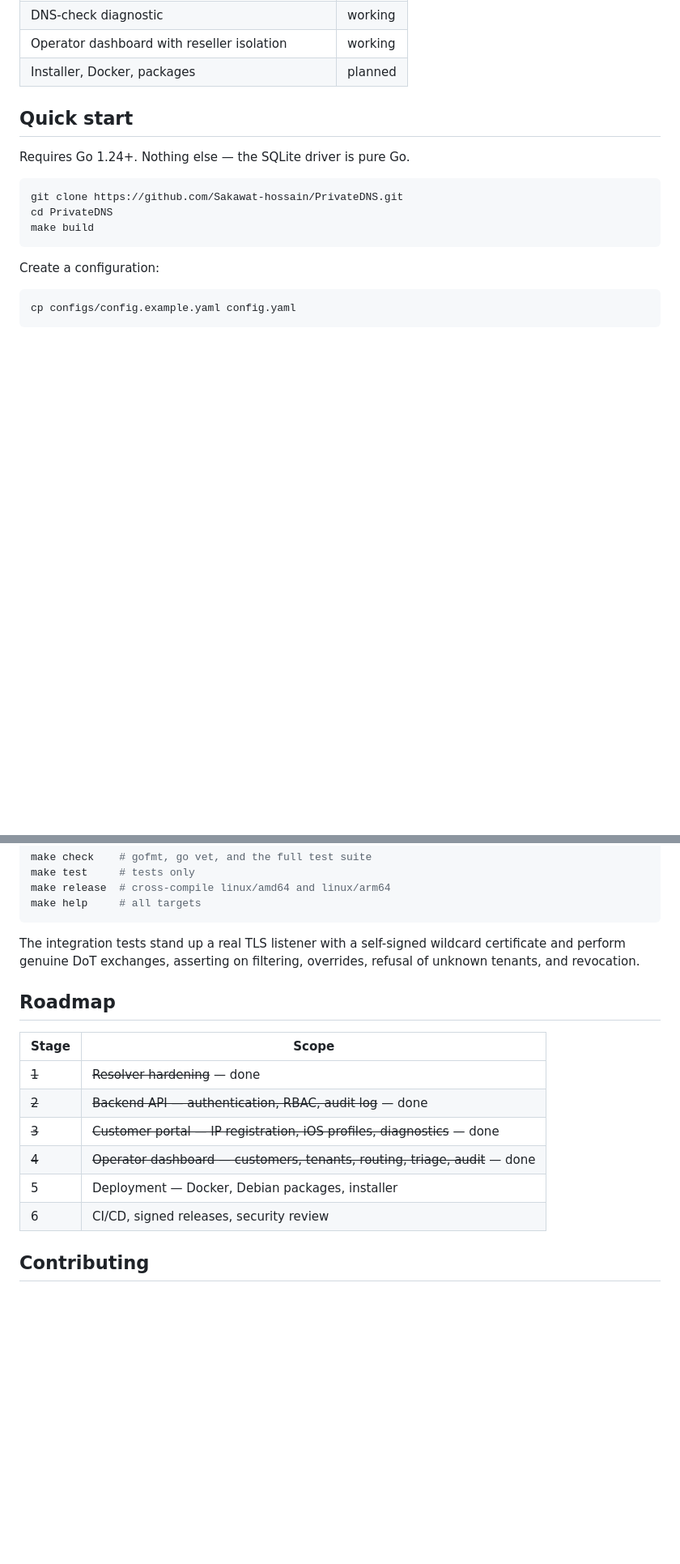
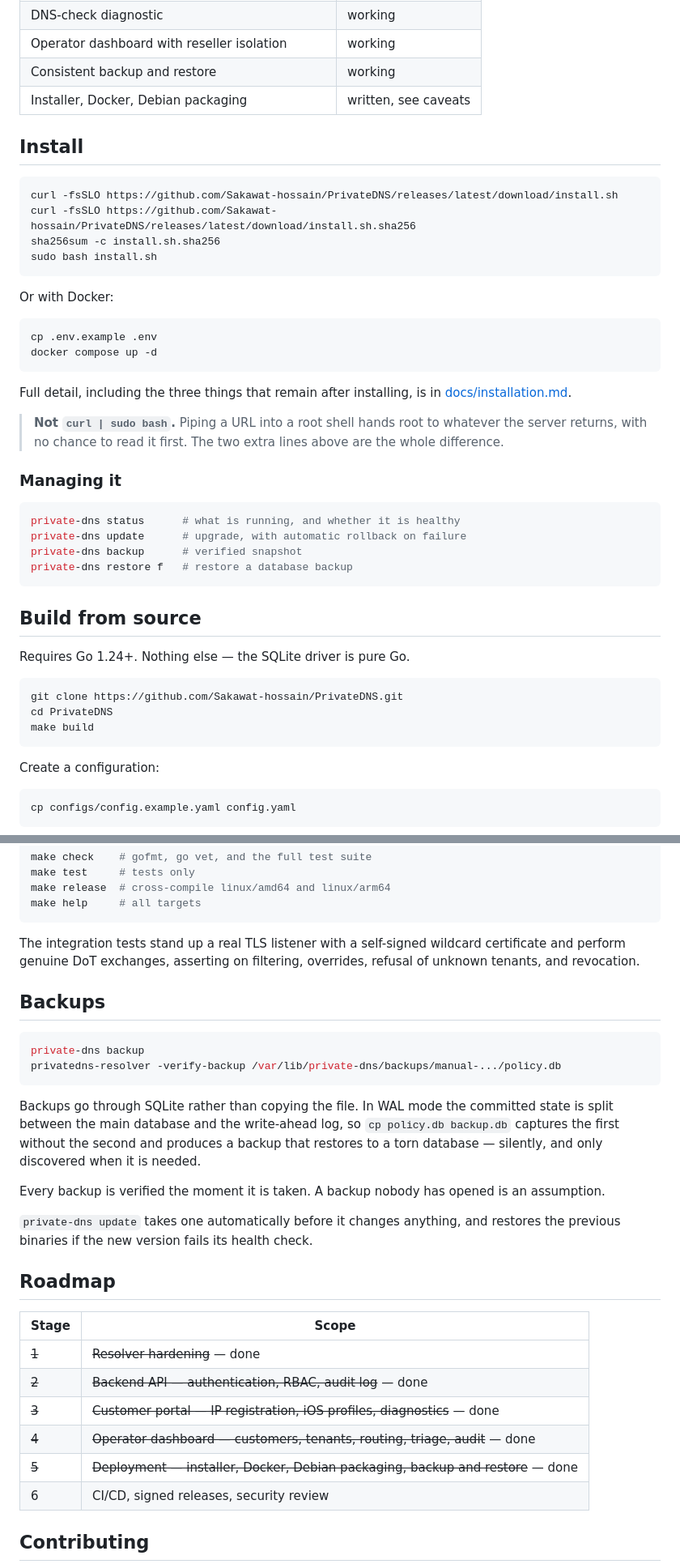
Before and after one commit to Sakawat-hossain/PrivateDNS, a Markdown page: README.md, 2 parts joined by grey strips. Shown at 81% size. Drawn GitHub-style; blank space fills up the shorter version.

Commit message:
docs: installation, management and backups in the README

````diff
--- a/README.md
+++ b/README.md
@@ -84,9 +84,42 @@ never open to the public, which is what keeps it off amplification-abuse lists.
 | iOS configuration profile generator | working |
 | DNS-check diagnostic | working |
 | Operator dashboard with reseller isolation | working |
-| Installer, Docker, packages | planned |
+| Consistent backup and restore | working |
+| Installer, Docker, Debian packaging | written, see caveats |
 
-## Quick start
+## Install
+
+```bash
+curl -fsSLO https://github.com/Sakawat-hossain/PrivateDNS/releases/latest/download/install.sh
+curl -fsSLO https://github.com/Sakawat-hossain/PrivateDNS/releases/latest/download/install.sh.sha256
+sha256sum -c install.sh.sha256
+sudo bash install.sh
+```
+
+Or with Docker:
+
+```bash
+cp .env.example .env
+docker compose up -d
+```
+
+Full detail, including the three things that remain after installing, is in
+[docs/installation.md](docs/installation.md).
+
+> **Not `curl | sudo bash`.** Piping a URL into a root shell hands root to
+> whatever the server returns, with no chance to read it first. The two extra
+> lines above are the whole difference.
+
+### Managing it
+
+```bash
+private-dns status      # what is running, and whether it is healthy
+private-dns update      # upgrade, with automatic rollback on failure
+private-dns backup      # verified snapshot
+private-dns restore f   # restore a database backup
+```
+
+## Build from source
 
 Requires Go 1.24+. Nothing else — the SQLite driver is pure Go.
 
@@ -400,6 +433,25 @@ The integration tests stand up a real TLS listener with a self-signed wildcard
 certificate and perform genuine DoT exchanges, asserting on filtering,
 overrides, refusal of unknown tenants, and revocation.
 
+## Backups
+
+```bash
+private-dns backup
+privatedns-resolver -verify-backup /var/lib/private-dns/backups/manual-.../policy.db
+```
+
+Backups go through SQLite rather than copying the file. In WAL mode the
+committed state is split between the main database and the write-ahead log, so
+`cp policy.db backup.db` captures the first without the second and produces a
+backup that restores to a torn database — silently, and only discovered when it
+is needed.
+
+Every backup is verified the moment it is taken. A backup nobody has opened is
+an assumption.
+
+`private-dns update` takes one automatically before it changes anything, and
+restores the previous binaries if the new version fails its health check.
+
 ## Roadmap
 
 | Stage | Scope |
@@ -408,7 +460,7 @@ overrides, refusal of unknown tenants, and revocation.
 | ~~2~~ | ~~Backend API — authentication, RBAC, audit log~~ — done |
 | ~~3~~ | ~~Customer portal — IP registration, iOS profiles, diagnostics~~ — done |
 | ~~4~~ | ~~Operator dashboard — customers, tenants, routing, triage, audit~~ — done |
-| 5 | Deployment — Docker, Debian packages, installer |
+| ~~5~~ | ~~Deployment — installer, Docker, Debian packaging, backup and restore~~ — done |
 | 6 | CI/CD, signed releases, security review |
 
 ## Contributing
````
